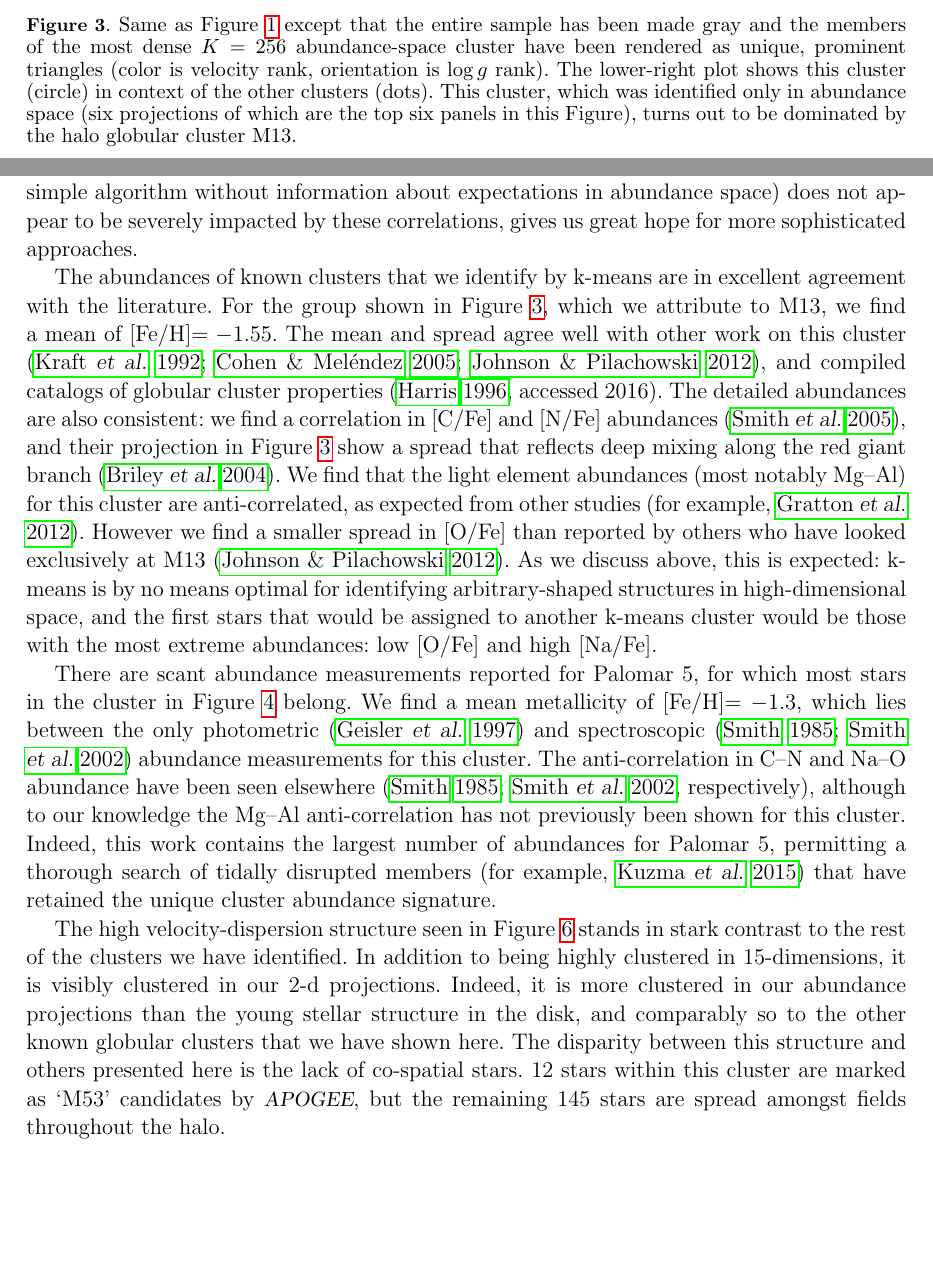
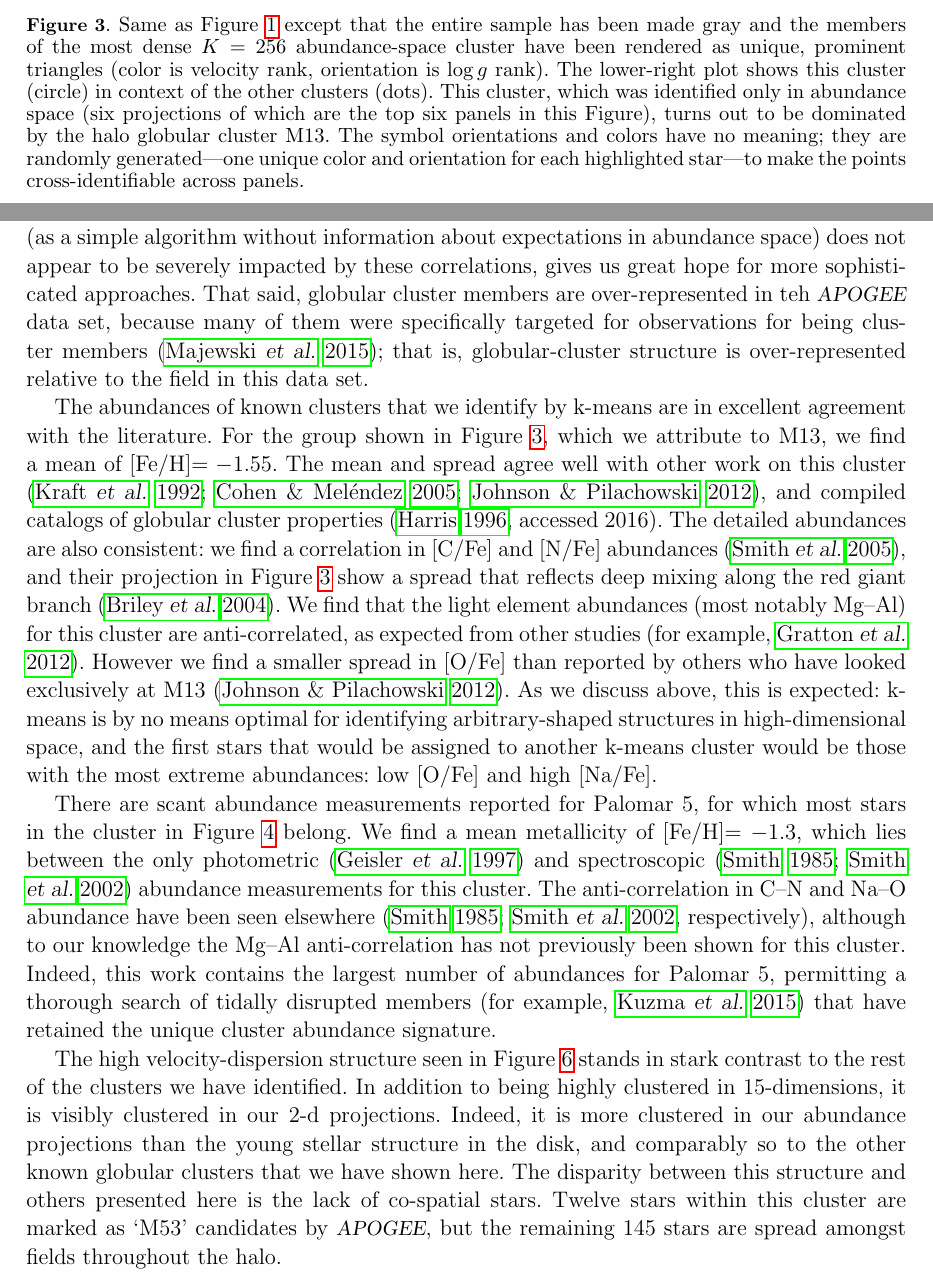
Before and after one commit to davidwhogg/Platypus, a LaTeX paper (papers/kmeans/kmeans.tex): two parts of pages 10 and 16 of 19, joined at a grey line, cut so that both start at the same text, the shorter picture padded with empty space. Compiled offline with pdfLaTeX.

Commit message:
majewski comments

```diff
--- a/papers/kmeans/kmeans.tex
+++ b/papers/kmeans/kmeans.tex
@@ -551,14 +554,17 @@ catalogs of stellar clusters is beyond our present scope.
 \begin{figure}[!p]
 \insanefigure{cluster_0256_0253}
 \caption{Same as \figurename~\ref{fig:all} except that the entire
-  sample has been made gray and the members of the most dense
-  $K=256$ abundance-space cluster have been rendered as unique, prominent triangles
-  (color is velocity rank, orientation is $\logg$ rank).
-  The lower-right plot shows this cluster (circle) in context of the other clusters (dots).
-  This cluster, which was identified only in abundance space (six
-  projections of which are the top six panels in this \figurename),
-  turns out to be dominated by the halo globular cluster
-  M13.\label{fig:M13}}
+  sample has been made gray and the members of the most dense $K=256$
+  abundance-space cluster have been rendered as unique, prominent
+  triangles (color is velocity rank, orientation is $\logg$ rank).
+  The lower-right plot shows this cluster (circle) in context of the
+  other clusters (dots).  This cluster, which was identified only in
+  abundance space (six projections of which are the top six panels in
+  this \figurename), turns out to be dominated by the halo globular
+  cluster M13. The symbol orientations and colors have no meaning;
+  they are randomly generated---one unique color and orientation for
+  each highlighted star---to make the points cross-identifiable across
+  panels.\label{fig:M13}}
 \end{figure}
 \begin{figure}[!p]
 \insanefigure{cluster_0256_0034}
@@ -651,6 +657,10 @@ sub-optimally selected by k-means. For these reasons the fact that (a)~\thecanno
 reports these abundance correlations and (b)~k-means (as a simple algorithm
 without information about expectations in abundance space) does not appear to be
 severely impacted by these correlations, gives us great hope for more sophisticated approaches.
+That said, globular cluster members are over-represented in teh \apogee\ data set,
+because many of them were specifically targeted for observations for being cluster
+members \citep{apogee}; that is, globular-cluster structure is over-represented relative to the
+field in this data set.
 
 The abundances of known clusters that we identify by k-means are in
 excellent agreement with the literature. For the group shown in \figurename~\ref{fig:M13},
@@ -688,7 +698,7 @@ clustered in our 2-d projections. Indeed, it is more clustered in our
 abundance projections than the young stellar structure in the disk,
 and comparably so to the other known globular clusters that we have
 shown here. The disparity between this structure and others presented
-here is the lack of co-spatial stars. 12 stars within this cluster are
+here is the lack of co-spatial stars. Twelve stars within this cluster are
 marked as `M53' candidates by \apogee, but the remaining 145 stars
 are spread amongst fields throughout the halo.
 
```
Also changed, not shown: papers/kmeans/response_to_referee.txt (+7 -1 lines), papers/kmeans/kmeans.tex (28 more changed lines).
